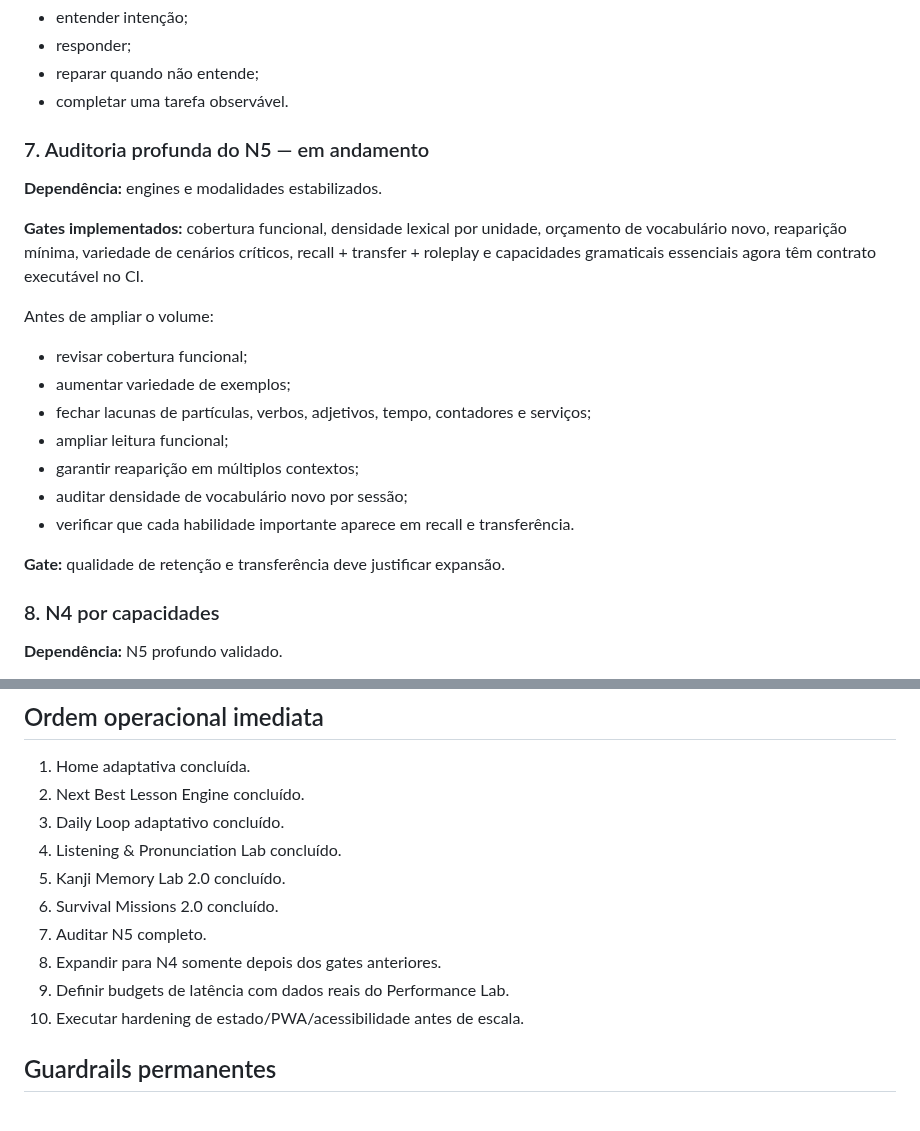
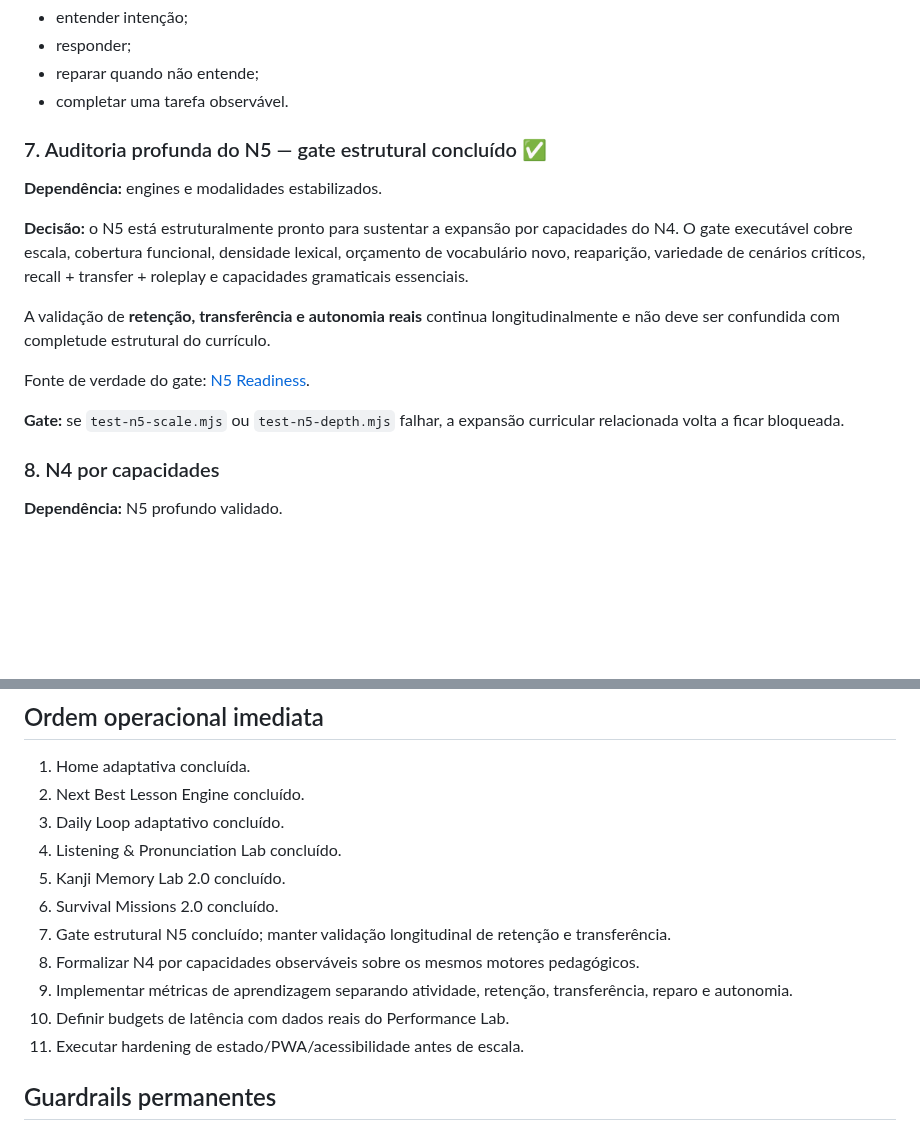
Before and after one commit to paulociano/mon, a Markdown page: docs/ROADMAP.md, 2 parts joined by grey strips. Drawn GitHub-style; blank space fills up the shorter version.

Commit message:
docs: reconcile roadmap with N5 readiness

```diff
--- a/docs/ROADMAP.md
+++ b/docs/ROADMAP.md
@@ -161,21 +161,16 @@ Cada missão deve exigir:
 - reparar quando não entende;
 - completar uma tarefa observável.
 
-### 7. Auditoria profunda do N5 — em andamento
+### 7. Auditoria profunda do N5 — gate estrutural concluído ✅
 **Dependência:** engines e modalidades estabilizados.
 
-**Gates implementados:** cobertura funcional, densidade lexical por unidade, orçamento de vocabulário novo, reaparição mínima, variedade de cenários críticos, recall + transfer + roleplay e capacidades gramaticais essenciais agora têm contrato executável no CI.
+**Decisão:** o N5 está estruturalmente pronto para sustentar a expansão por capacidades do N4. O gate executável cobre escala, cobertura funcional, densidade lexical, orçamento de vocabulário novo, reaparição, variedade de cenários críticos, recall + transfer + roleplay e capacidades gramaticais essenciais.
 
-Antes de ampliar o volume:
-- revisar cobertura funcional;
-- aumentar variedade de exemplos;
-- fechar lacunas de partículas, verbos, adjetivos, tempo, contadores e serviços;
-- ampliar leitura funcional;
-- garantir reaparição em múltiplos contextos;
-- auditar densidade de vocabulário novo por sessão;
-- verificar que cada habilidade importante aparece em recall e transferência.
+A validação de **retenção, transferência e autonomia reais** continua longitudinalmente e não deve ser confundida com completude estrutural do currículo.
 
-**Gate:** qualidade de retenção e transferência deve justificar expansão.
+Fonte de verdade do gate: [N5 Readiness](N5-READINESS.md).
+
+**Gate:** se `test-n5-scale.mjs` ou `test-n5-depth.mjs` falhar, a expansão curricular relacionada volta a ficar bloqueada.
 
 ### 8. N4 por capacidades
 **Dependência:** N5 profundo validado.
@@ -268,10 +263,11 @@ Regras:
 4. Listening & Pronunciation Lab concluído.
 5. Kanji Memory Lab 2.0 concluído.
 6. Survival Missions 2.0 concluído.
-7. Auditar N5 completo.
-8. Expandir para N4 somente depois dos gates anteriores.
-9. Definir budgets de latência com dados reais do Performance Lab.
-10. Executar hardening de estado/PWA/acessibilidade antes de escala.
+7. Gate estrutural N5 concluído; manter validação longitudinal de retenção e transferência.
+8. Formalizar N4 por capacidades observáveis sobre os mesmos motores pedagógicos.
+9. Implementar métricas de aprendizagem separando atividade, retenção, transferência, reparo e autonomia.
+10. Definir budgets de latência com dados reais do Performance Lab.
+11. Executar hardening de estado/PWA/acessibilidade antes de escala.
 
 ## Guardrails permanentes
 
```
